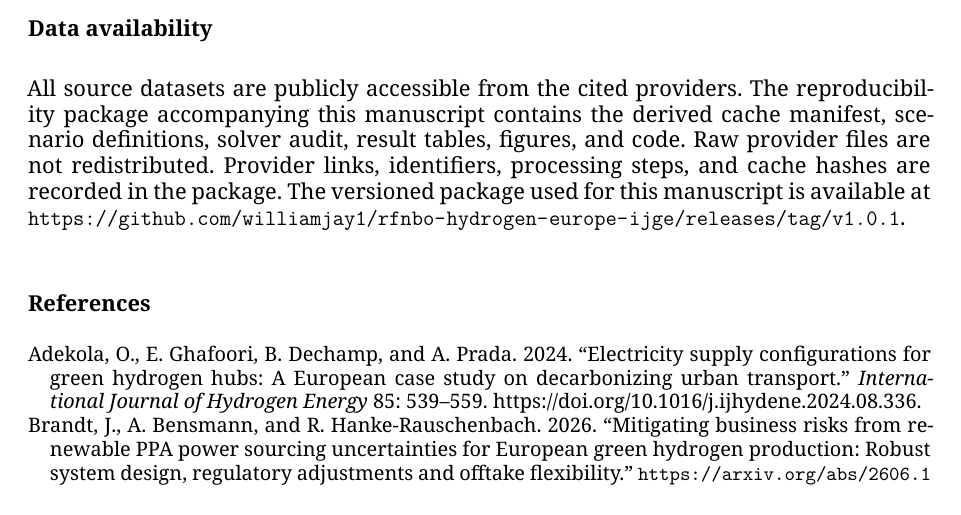
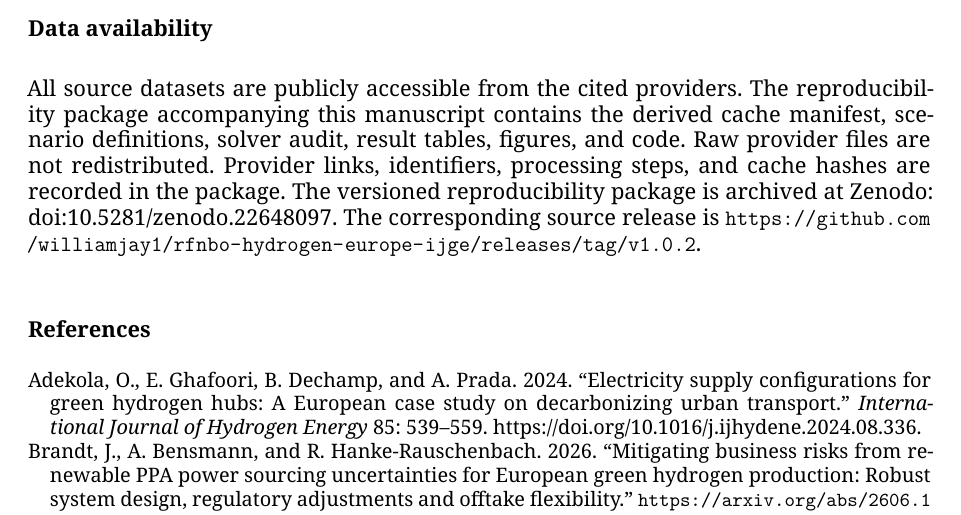
Before and after one commit to williamjay1/rfnbo-hydrogen-europe-ijge, a LaTeX document (manuscript/IJGE_original_article_v8_revision.tex): part of page 11 of 23, cut so that both start at the same text. Compiled offline with XeLaTeX.

Commit message:
Record Zenodo archive DOI

```diff
--- a/manuscript/IJGE_original_article_v8_revision.tex
+++ b/manuscript/IJGE_original_article_v8_revision.tex
@@ -701,8 +701,9 @@ The reproducibility package accompanying this manuscript contains the
 derived cache manifest, scenario definitions, solver audit, result
 tables, figures, and code. Raw provider files are not redistributed.
 Provider links, identifiers, processing steps, and cache hashes are
-recorded in the package. The versioned package used for this manuscript is
-available at \url{https://github.com/williamjay1/rfnbo-hydrogen-europe-ijge/releases/tag/v1.0.1}.
+recorded in the package. The versioned reproducibility package is archived
+at Zenodo: \href{https://doi.org/10.5281/zenodo.22648097}{doi:10.5281/zenodo.22648097}.
+The corresponding source release is \url{https://github.com/williamjay1/rfnbo-hydrogen-europe-ijge/releases/tag/v1.0.2}.
 
 \bibliographystyle{tfcad}
 \bibliography{references}
```
Also changed, not shown: REPRODUCIBILITY.md (+2 -1 lines), README.md, manuscript/IJGE_original_article_v8_revision.pdf, 2 other files.
